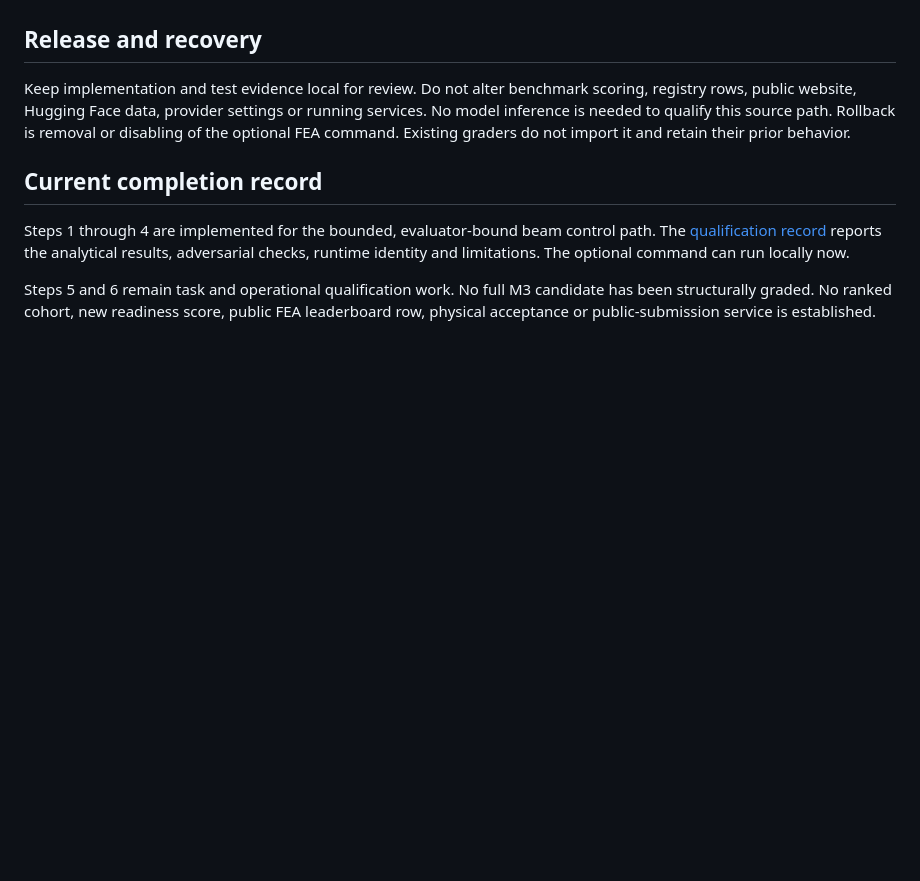
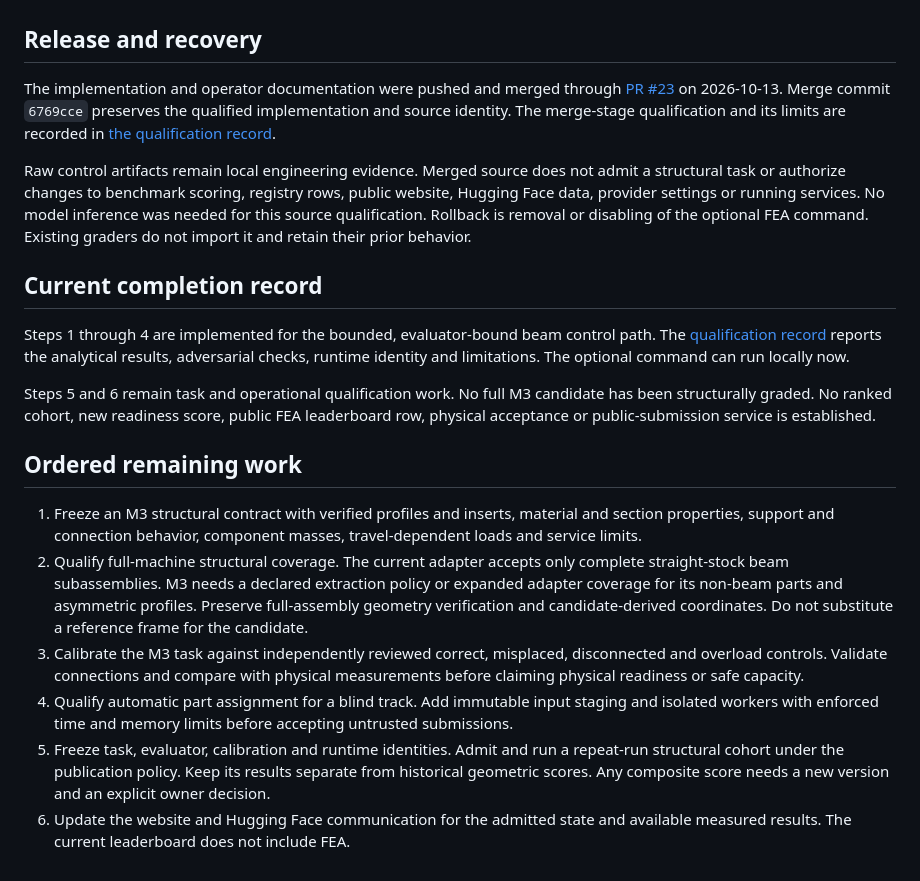
Before and after one commit to sunnyday-technologies/MARB, a Markdown page: docs/MARB_FEA_IMPLEMENTATION_PLAN.md, the part around the change. Drawn GitHub-style; blank space fills up the shorter version.

Commit message:
Document merged FEA qualification and remaining admission work

```diff
--- a/docs/MARB_FEA_IMPLEMENTATION_PLAN.md
+++ b/docs/MARB_FEA_IMPLEMENTATION_PLAN.md
@@ -92,9 +92,16 @@ merge nearby geometry into an invented physical connection.
 
 ## Release and recovery
 
-Keep implementation and test evidence local for review. Do not alter benchmark
-scoring, registry rows, public website, Hugging Face data, provider settings or
-running services. No model inference is needed to qualify this source path.
+The implementation and operator documentation were pushed and merged through
+[PR #23](https://github.com/sunnyday-technologies/MARB/pull/23) on 2026-10-13.
+Merge commit `6769cce` preserves the qualified implementation and source identity.
+The merge-stage qualification and its limits are recorded in
+[the qualification record](MARB_FEA_QUALIFICATION.md).
+
+Raw control artifacts remain local engineering evidence. Merged source does not
+admit a structural task or authorize changes to benchmark scoring, registry rows,
+public website, Hugging Face data, provider settings or running services.
+No model inference was needed for this source qualification.
 Rollback is removal or disabling of the optional FEA command. Existing graders
 do not import it and retain their prior behavior.
 
@@ -108,3 +115,26 @@ can run locally now.
 Steps 5 and 6 remain task and operational qualification work. No full M3 candidate
 has been structurally graded. No ranked cohort, new readiness score, public FEA
 leaderboard row, physical acceptance or public-submission service is established.
+
+## Ordered remaining work
+
+1. Freeze an M3 structural contract with verified profiles and inserts, material
+   and section properties, support and connection behavior, component masses,
+   travel-dependent loads and service limits.
+2. Qualify full-machine structural coverage. The current adapter accepts only
+   complete straight-stock beam subassemblies. M3 needs a declared extraction
+   policy or expanded adapter coverage for its non-beam parts and asymmetric
+   profiles. Preserve full-assembly geometry verification and candidate-derived
+   coordinates. Do not substitute a reference frame for the candidate.
+3. Calibrate the M3 task against independently reviewed correct, misplaced,
+   disconnected and overload controls. Validate connections and compare with
+   physical measurements before claiming physical readiness or safe capacity.
+4. Qualify automatic part assignment for a blind track. Add immutable input
+   staging and isolated workers with enforced time and memory limits before
+   accepting untrusted submissions.
+5. Freeze task, evaluator, calibration and runtime identities. Admit and run a
+   repeat-run structural cohort under the publication policy. Keep its results
+   separate from historical geometric scores. Any composite score needs a new
+   version and an explicit owner decision.
+6. Update the website and Hugging Face communication for the admitted state and
+   available measured results. The current leaderboard does not include FEA.
```
Also changed, not shown: docs/MARB_FEA_QUALIFICATION.md (+20 -0 lines).
